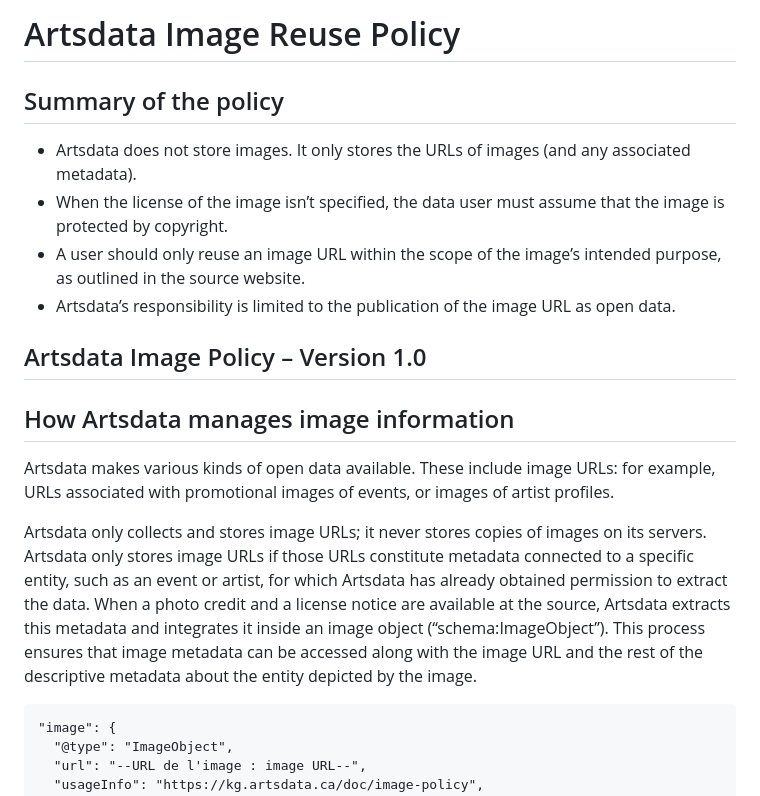
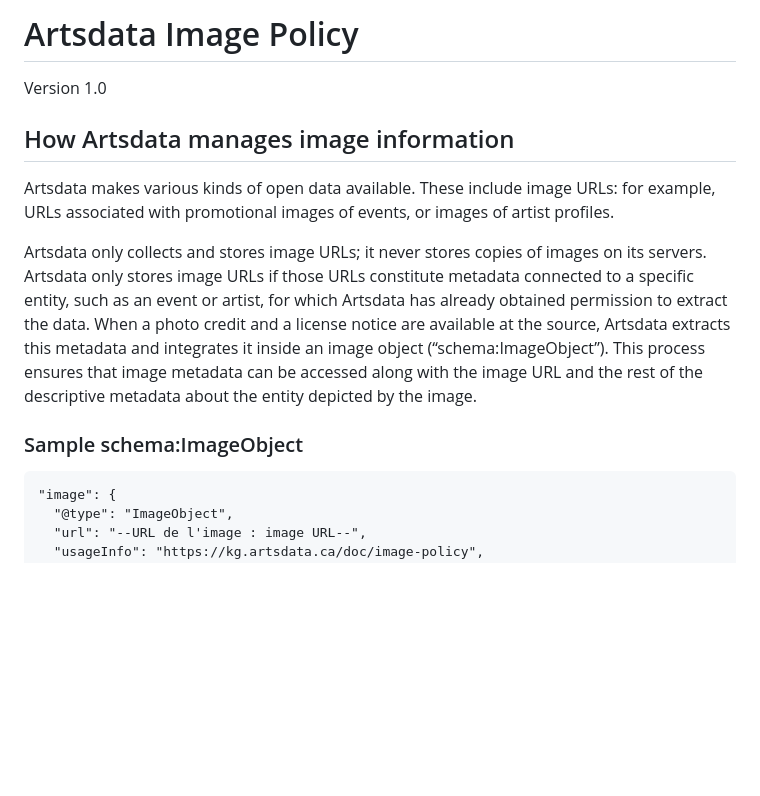
Before and after one commit to culturecreates/nebula, a Markdown page: doc/en/image-policy.html.md, the part around one of its changes. Rendered like a GitHub page; blank space fills up the shorter version.

````diff
--- a/doc/en/image-policy.html.md
+++ b/doc/en/image-policy.html.md
@@ -1,19 +1,13 @@
-# Artsdata Image Reuse Policy
-
-## Summary of the policy
-
-* Artsdata does not store images. It only stores the URLs of images (and any associated metadata).
-* When the license of the image isn’t specified, the data user must assume that the image is protected by copyright.
-* A user should only reuse an image URL within the scope of the image’s intended purpose, as outlined in the source website.
-* Artsdata’s responsibility is limited to the publication of the image URL as open data.
-
-## Artsdata Image Policy – Version 1.0
+# Artsdata Image Policy
+Version 1.0
 
 ## How Artsdata manages image information
 
 Artsdata makes various kinds of open data available. These include image URLs: for example, URLs associated with promotional images of events, or images of artist profiles.
 
 Artsdata only collects and stores image URLs; it never stores copies of images on its servers. Artsdata only stores image URLs if those URLs constitute metadata connected to a specific entity, such as an event or artist, for which Artsdata has already obtained permission to extract the data. When a photo credit and a license notice are available at the source, Artsdata extracts this metadata and integrates it inside an image object (“schema:ImageObject”). This process ensures that image metadata can be accessed along with the image URL and the rest of the descriptive metadata about the entity depicted by the image.
+
+### Sample schema:ImageObject
 
 ```
 "image": {
````
Also changed, not shown: other parts of doc/en/image-policy.html.md (+10 -22 lines).
